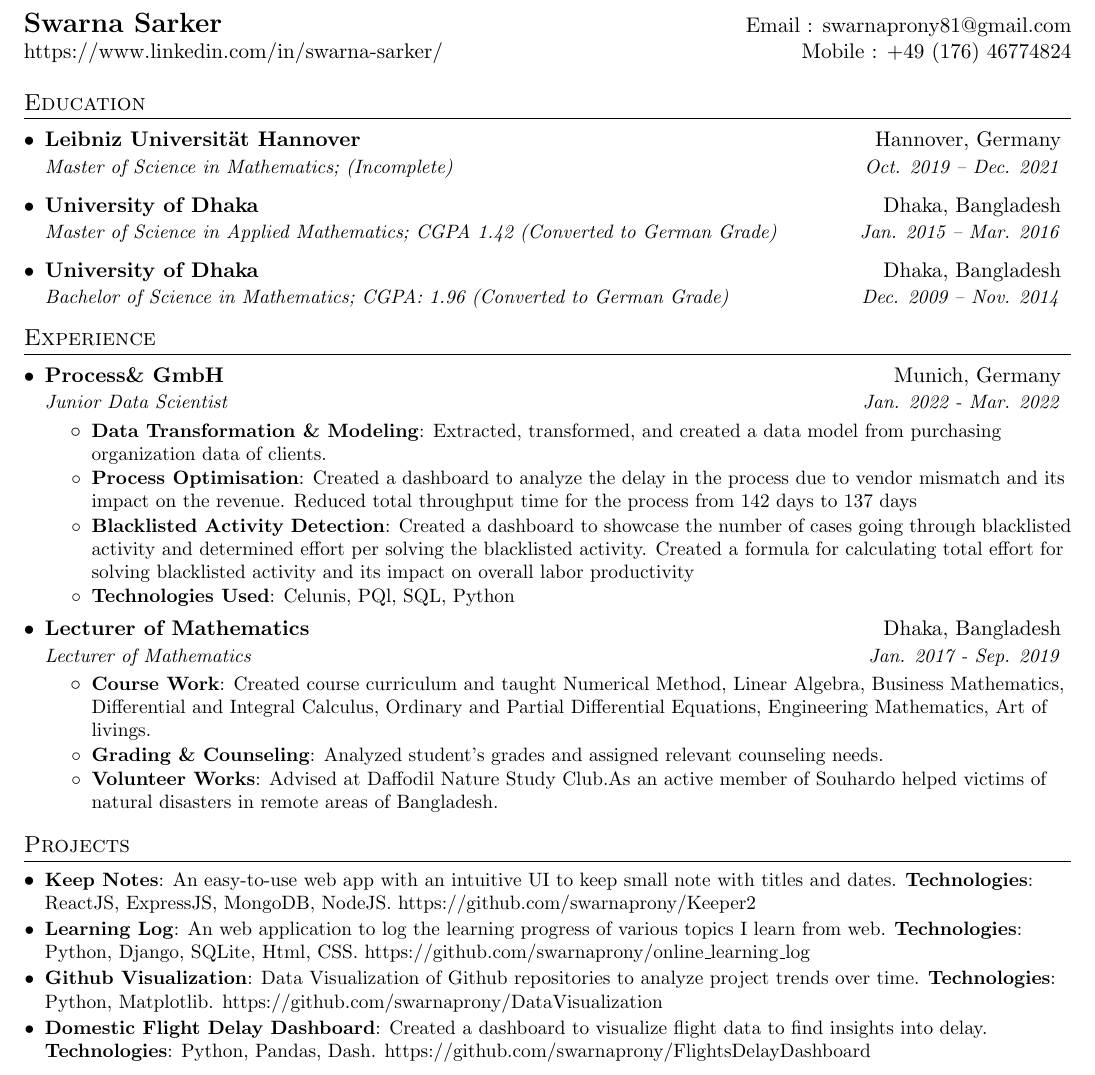
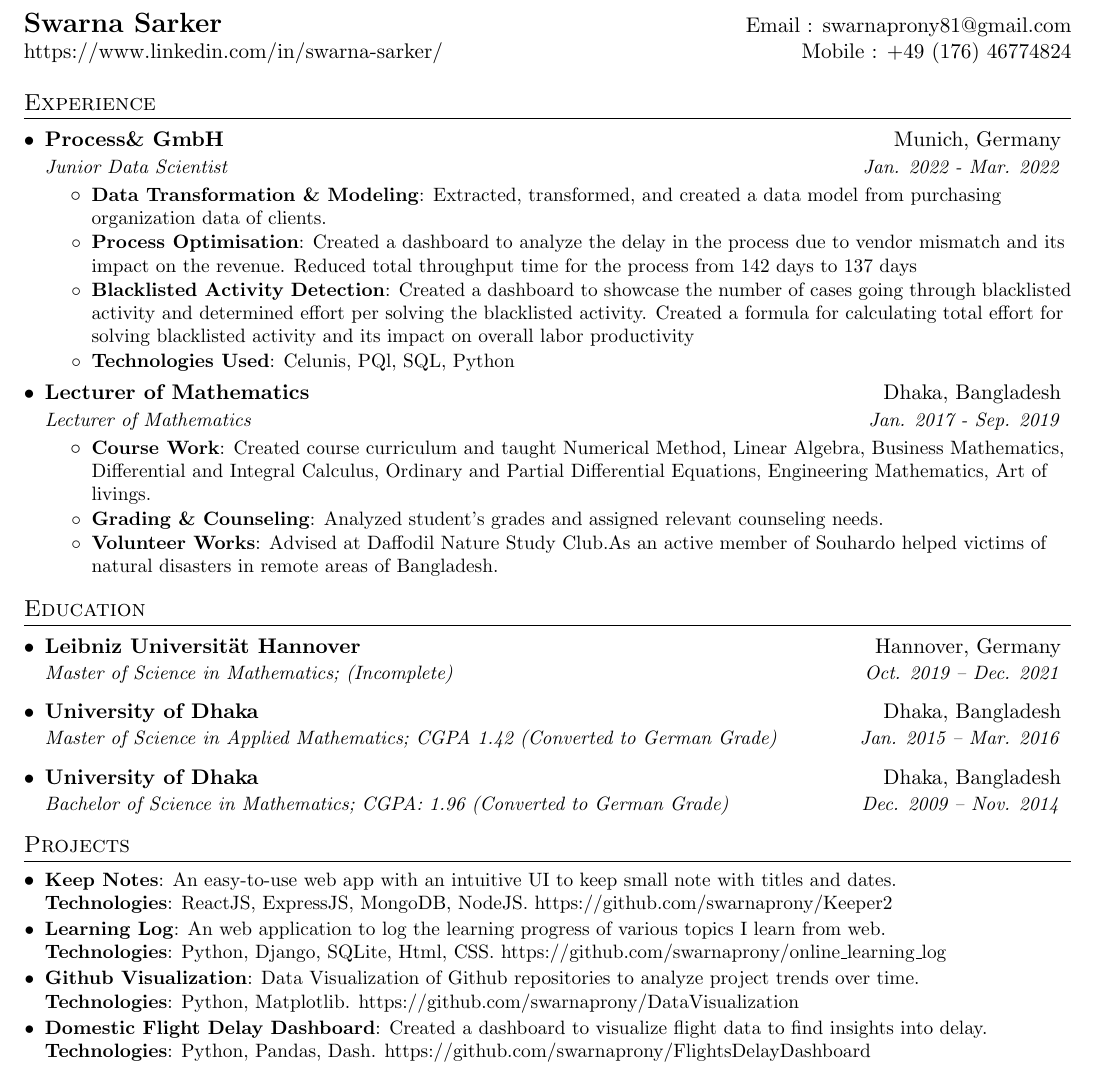
Before and after one commit to swarnaprony/resume, a LaTeX CV (ResumeSwarnaSarker.tex): part of the page, cut so that both start at the same text. Compiled offline with pdfLaTeX.

Commit message:
Resume First Draft

```diff
--- a/ResumeSwarnaSarker.tex
+++ b/ResumeSwarnaSarker.tex
@@ -103,22 +103,6 @@
   \href{https://www.linkedin.com/in/swarna-sarker/}{https://www.linkedin.com/in/swarna-sarker/} & Mobile : \href{tel:+49 (176) 46774824}{+49 (176) 46774824} \\
 \end{tabular*}
 
-
-%-----------EDUCATION-----------------
-\section{Education}
-  \resumeSubHeadingListStart
-    \resumeSubheading
-      {Leibniz Universität Hannover}{Hannover, Germany}
-      {Master of Science in Mathematics; (Incomplete)}{Oct. 2019 -- Dec. 2021}
-    \resumeSubheading
-      {University of Dhaka}{Dhaka, Bangladesh}
-      {Master of Science in Applied Mathematics;  CGPA 1.42 (Converted to German Grade)}{Jan. 2015 -- Mar. 2016}
-    \resumeSubheading
-      {University of Dhaka}{Dhaka, Bangladesh}
-      {Bachelor of Science in Mathematics;  CGPA: 1.96 (Converted to German Grade)}{Dec. 2009 -- Nov. 2014}
-  \resumeSubHeadingListEnd
-
-
 %-----------EXPERIENCE-----------------
 \section{Experience}
   \resumeSubHeadingListStart
@@ -151,18 +135,31 @@
 
   \resumeSubHeadingListEnd
 
+%-----------EDUCATION-----------------
+\section{Education}
+  \resumeSubHeadingListStart
+    \resumeSubheading
+      {Leibniz Universität Hannover}{Hannover, Germany}
+      {Master of Science in Mathematics; (Incomplete)}{Oct. 2019 -- Dec. 2021}
+    \resumeSubheading
+      {University of Dhaka}{Dhaka, Bangladesh}
+      {Master of Science in Applied Mathematics;  CGPA 1.42 (Converted to German Grade)}{Jan. 2015 -- Mar. 2016}
+    \resumeSubheading
+      {University of Dhaka}{Dhaka, Bangladesh}
+      {Bachelor of Science in Mathematics;  CGPA: 1.96 (Converted to German Grade)}{Dec. 2009 -- Nov. 2014}
+  \resumeSubHeadingListEnd
 
 %-----------PROJECTS-----------------
 \section{Projects}
   \resumeSubHeadingListStart
     \resumeSubItem{Keep Notes}
-      {An easy‑to‑use web app with an intuitive UI to keep small note with titles and dates. \textbf{Technologies}: ReactJS, ExpressJS, MongoDB, NodeJS. \href{https://github.com/swarnaprony/Keeper2}{https://github.com/swarnaprony/Keeper2}}
+      {An easy‑to‑use web app with an intuitive UI to keep small note with titles and dates. \newline\textbf{Technologies}: ReactJS, ExpressJS, MongoDB, NodeJS. \href{https://github.com/swarnaprony/Keeper2}{https://github.com/swarnaprony/Keeper2}}
     \resumeSubItem{Learning Log}
-      {An web application to log the learning progress of various topics I learn from web. \textbf{Technologies}: Python, Django, SQLite, Html, CSS. \href{https://github.com/swarnaprony/online_learning_log}{https://github.com/swarnaprony/online\_learning\_log}}
+      {An web application to log the learning progress of various topics I learn from web. \newline\textbf{Technologies}: Python, Django, SQLite, Html, CSS. \href{https://github.com/swarnaprony/online_learning_log}{https://github.com/swarnaprony/online\_learning\_log}}
     \resumeSubItem{Github Visualization}
-      {Data Visualization of Github repositories to analyze project trends over time. \textbf{Technologies}: Python, Matplotlib. \href{https://github.com/swarnaprony/DataVisualization}{https://github.com/swarnaprony/DataVisualization}}
+      {Data Visualization of Github repositories to analyze project trends over time. \newline\textbf{Technologies}: Python, Matplotlib. \href{https://github.com/swarnaprony/DataVisualization}{https://github.com/swarnaprony/DataVisualization}}
     \resumeSubItem{Domestic Flight Delay Dashboard}
-      {Created a dashboard to visualize flight data to find insights into delay. \textbf{Technologies}: Python, Pandas, Dash.  \href{https://github.com/swarnaprony/FlightsDelayDashboard}{https://github.com/swarnaprony/FlightsDelayDashboard}}
+      {Created a dashboard to visualize flight data to find insights into delay. \newline\textbf{Technologies}: Python, Pandas, Dash.  \href{https://github.com/swarnaprony/FlightsDelayDashboard}{https://github.com/swarnaprony/FlightsDelayDashboard}}
   \resumeSubHeadingListEnd
 
 %
```
Also changed, not shown: README.md, ResumeSwarnaSarker.pdf, ResumeSwarnaSarker.tex (3 more changed lines).
